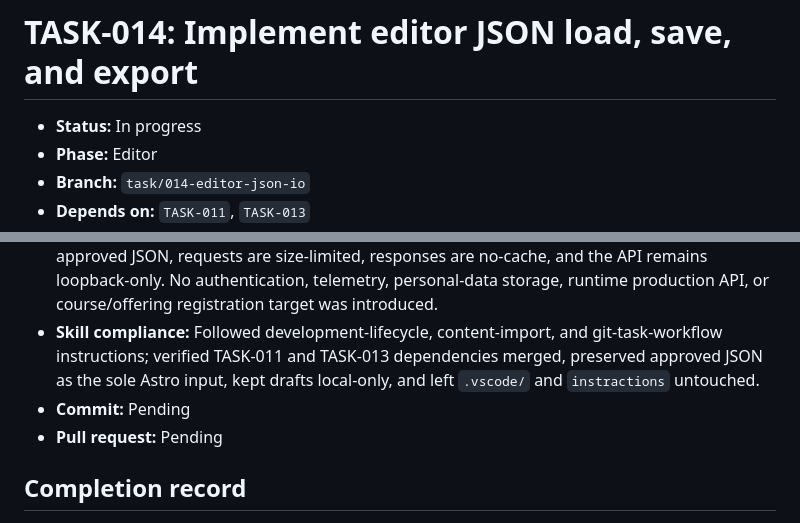
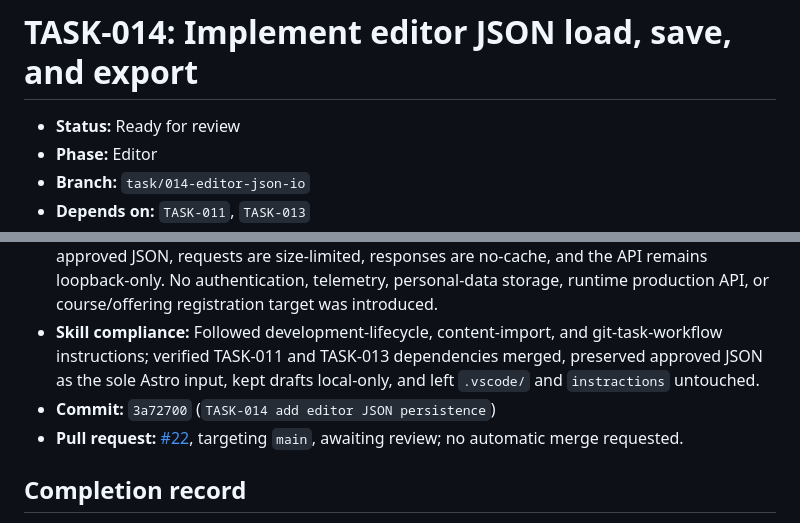
Before and after one commit to idubi/sederot-course-catalog, a Markdown page: tasks/TASK-014-editor-json-io.md, 2 parts joined by grey strips. GitHub-like rendering.

Commit message:
TASK-014 record pull request evidence

```diff
--- a/tasks/TASK-014-editor-json-io.md
+++ b/tasks/TASK-014-editor-json-io.md
@@ -1,6 +1,6 @@
 # TASK-014: Implement editor JSON load, save, and export
 
-- **Status:** In progress
+- **Status:** Ready for review
 - **Phase:** Editor
 - **Branch:** `task/014-editor-json-io`
 - **Depends on:** `TASK-011`, `TASK-013`
@@ -34,8 +34,8 @@ Load draft/approved JSON, autosave locally, validate, and export approved JSON.
 - **Documentation:** Updated `README.md` and `artifacts/content-import.md` with editor autosave, endpoints, explicit-write behavior, fixed paths, atomicity, validation, warning acknowledgement, deterministic output, and production exclusion. Synchronized TASK-013 merge evidence and the master checklist.
 - **Security/privacy:** File paths are server-owned constants and cannot be supplied by API clients; draft and approved writes remain inside the repository. Invalid content never changes approved JSON, requests are size-limited, responses are no-cache, and the API remains loopback-only. No authentication, telemetry, personal-data storage, runtime production API, or course/offering registration target was introduced.
 - **Skill compliance:** Followed development-lifecycle, content-import, and git-task-workflow instructions; verified TASK-011 and TASK-013 dependencies merged, preserved approved JSON as the sole Astro input, kept drafts local-only, and left `.vscode/` and `instractions` untouched.
-- **Commit:** Pending
-- **Pull request:** Pending
+- **Commit:** `3a72700` (`TASK-014 add editor JSON persistence`)
+- **Pull request:** [#22](https://github.com/idubi/sederot-course-catalog/pull/22), targeting `main`, awaiting review; no automatic merge requested.
 
 ## Completion record
 
```
Also changed, not shown: other parts of tasks/TASK-014-editor-json-io.md (+1 -1 lines), artifacts/DEVELOPMENT_TASKS.md (+1 -1 lines).
